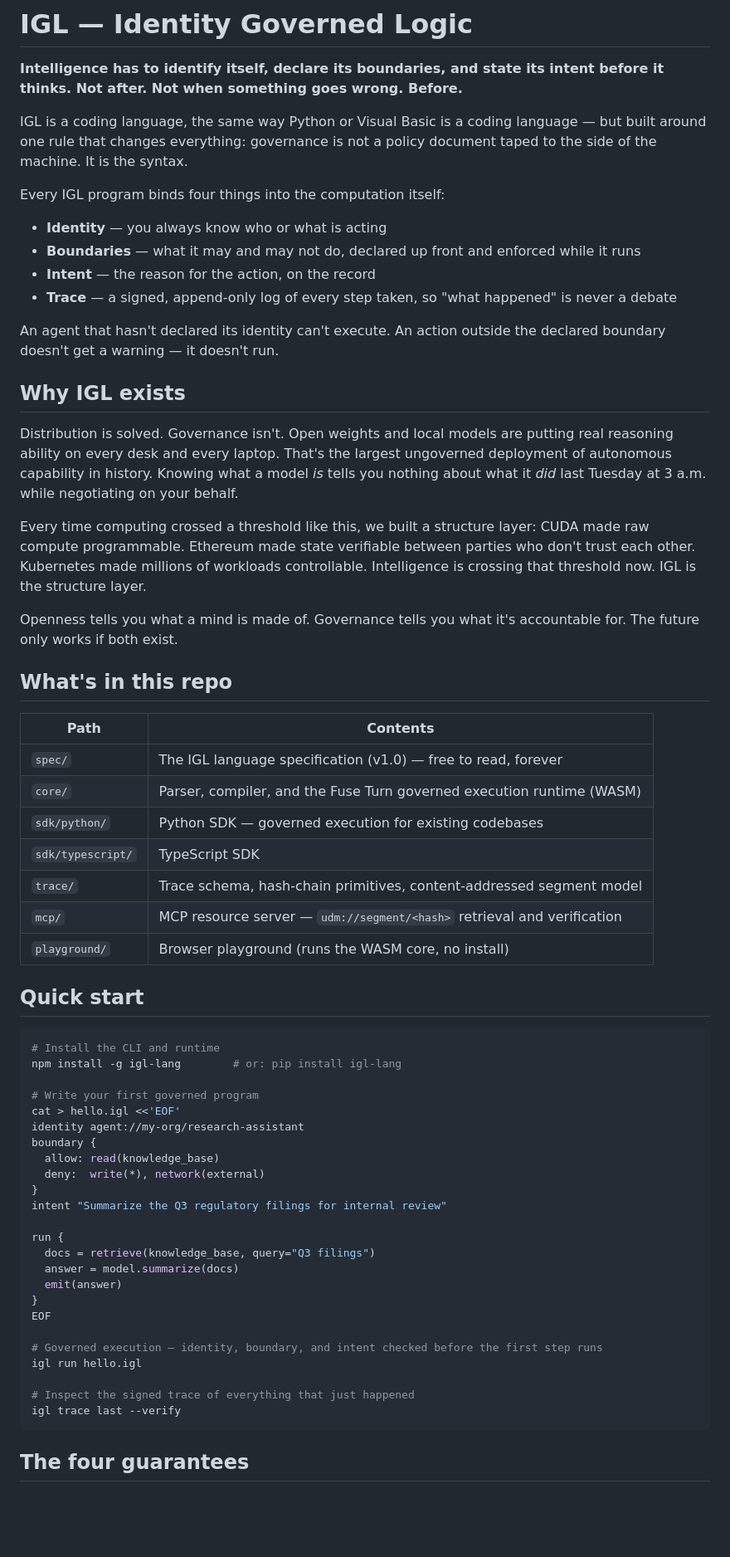
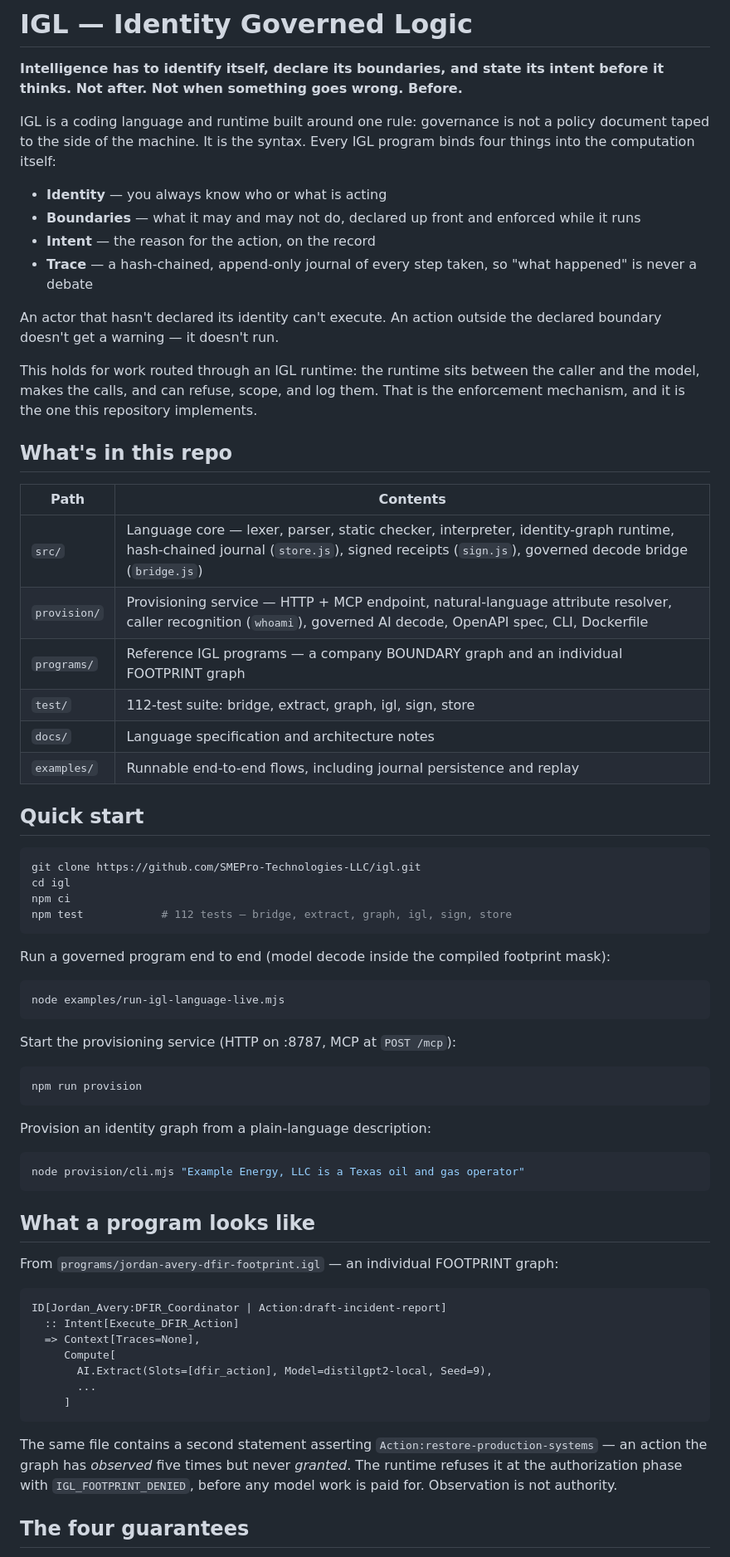
Before and after one commit to SMEPro-Technologies-LLC/igl, a Markdown page: README.md, the part around one of its changes. Shown at 83% size. Rendered like a GitHub page; blank space fills up the shorter version.

Commit message:
README: describe the shipped repository, not the roadmap
- Repo table now matches the actual tree (src/, provision/, programs/, test/, docs/, examples/)
- Quick start runs against the real code: npm test (112), examples, provision service, CLI
- Real IGL syntax from programs/, replacing the aspirational pseudo-syntax
- Guarantee 4 scoped precisely: hash chain proves integrity-after-capture and
  ordering; completeness roots at the attested capture layer
- Governance model table states the implemented layers (granted / observed:
  governing / observed: proposed) — AI-class observations can never promote
- Manifesto scoped: enforcement holds for work routed through an IGL runtime
- WASM core, SDKs, playground moved to a clearly-marked roadmap section

````diff
--- a/README.md
+++ b/README.md
@@ -2,65 +2,70 @@
 
 **Intelligence has to identify itself, declare its boundaries, and state its intent before it thinks. Not after. Not when something goes wrong. Before.**
 
-IGL is a coding language, the same way Python or Visual Basic is a coding language — but built around one rule that changes everything: governance is not a policy document taped to the side of the machine. It is the syntax.
-
-Every IGL program binds four things into the computation itself:
+IGL is a coding language and runtime built around one rule: governance is not a policy document taped to the side of the machine. It is the syntax. Every IGL program binds four things into the computation itself:
 
 - **Identity** — you always know who or what is acting
 - **Boundaries** — what it may and may not do, declared up front and enforced while it runs
 - **Intent** — the reason for the action, on the record
-- **Trace** — a signed, append-only log of every step taken, so "what happened" is never a debate
+- **Trace** — a hash-chained, append-only journal of every step taken, so "what happened" is never a debate
 
-An agent that hasn't declared its identity can't execute. An action outside the declared boundary doesn't get a warning — it doesn't run.
+An actor that hasn't declared its identity can't execute. An action outside the declared boundary doesn't get a warning — it doesn't run.
 
-## Why IGL exists
-
-Distribution is solved. Governance isn't. Open weights and local models are putting real reasoning ability on every desk and every laptop. That's the largest ungoverned deployment of autonomous capability in history. Knowing what a model *is* tells you nothing about what it *did* last Tuesday at 3 a.m. while negotiating on your behalf.
-
-Every time computing crossed a threshold like this, we built a structure layer: CUDA made raw compute programmable. Ethereum made state verifiable between parties who don't trust each other. Kubernetes made millions of workloads controllable. Intelligence is crossing that threshold now. IGL is the structure layer.
-
-Openness tells you what a mind is made of. Governance tells you what it's accountable for. The future only works if both exist.
+This holds for work routed through an IGL runtime: the runtime sits between the caller and the model, makes the calls, and can refuse, scope, and log them. That is the enforcement mechanism, and it is the one this repository implements.
 
 ## What's in this repo
 
 | Path | Contents |
 |---|---|
-| `spec/` | The IGL language specification (v1.0) — free to read, forever |
-| `core/` | Parser, compiler, and the Fuse Turn governed execution runtime (WASM) |
-| `sdk/python/` | Python SDK — governed execution for existing codebases |
-| `sdk/typescript/` | TypeScript SDK |
-| `trace/` | Trace schema, hash-chain primitives, content-addressed segment model |
-| `mcp/` | MCP resource server — `udm://segment/<hash>` retrieval and verification |
-| `playground/` | Browser playground (runs the WASM core, no install) |
+| `src/` | Language core — lexer, parser, static checker, interpreter, identity-graph runtime, hash-chained journal (`store.js`), signed receipts (`sign.js`), governed decode bridge (`bridge.js`) |
+| `provision/` | Provisioning service — HTTP + MCP endpoint, natural-language attribute resolver, caller recognition (`whoami`), governed AI decode, OpenAPI spec, CLI, Dockerfile |
+| `programs/` | Reference IGL programs — a company BOUNDARY graph and an individual FOOTPRINT graph |
+| `test/` | 112-test suite: bridge, extract, graph, igl, sign, store |
+| `docs/` | Language specification and architecture notes |
+| `examples/` | Runnable end-to-end flows, including journal persistence and replay |
 
 ## Quick start
 
 ```bash
-# Install the CLI and runtime
-npm install -g igl-lang        # or: pip install igl-lang
+git clone https://github.com/SMEPro-Technologies-LLC/igl.git
+cd igl
+npm ci
+npm test            # 112 tests — bridge, extract, graph, igl, sign, store
+```
 
-# Write your first governed program
-cat > hello.igl <<'EOF'
-identity agent://my-org/research-assistant
-boundary {
-  allow: read(knowledge_base)
-  deny:  write(*), network(external)
-}
-intent "Summarize the Q3 regulatory filings for internal review"
+Run a governed program end to end (model decode inside the compiled footprint mask):
 
-run {
-  docs = retrieve(knowledge_base, query="Q3 filings")
-  answer = model.summarize(docs)
-  emit(answer)
-}
-EOF
+```bash
+node examples/run-igl-language-live.mjs
+```
 
-# Governed execution — identity, boundary, and intent checked before the first step runs
-igl run hello.igl
+Start the provisioning service (HTTP on :8787, MCP at `POST /mcp`):
 
-# Inspect the signed trace of everything that just happened
-igl trace last --verify
+```bash
+npm run provision
 ```
+
+Provision an identity graph from a plain-language description:
+
+```bash
+node provision/cli.mjs "Example Energy, LLC is a Texas oil and gas operator"
+```
+
+## What a program looks like
+
+From `programs/jordan-avery-dfir-footprint.igl` — an individual FOOTPRINT graph:
+
+```igl
+ID[Jordan_Avery:DFIR_Coordinator | Action:draft-incident-report]
+  :: Intent[Execute_DFIR_Action]
+  => Context[Traces=None],
+     Compute[
+       AI.Extract(Slots=[dfir_action], Model=distilgpt2-local, Seed=9),
+       ...
+     ]
+```
+
+The same file contains a second statement asserting `Action:restore-production-systems` — an action the graph has *observed* five times but never *granted*. The runtime refuses it at the authorization phase with `IGL_FOOTPRINT_DENIED`, before any model work is paid for. Observation is not authority.
 
 ## The four guarantees
 
````
Also changed, not shown: other parts of README.md (+20 -19 lines).
